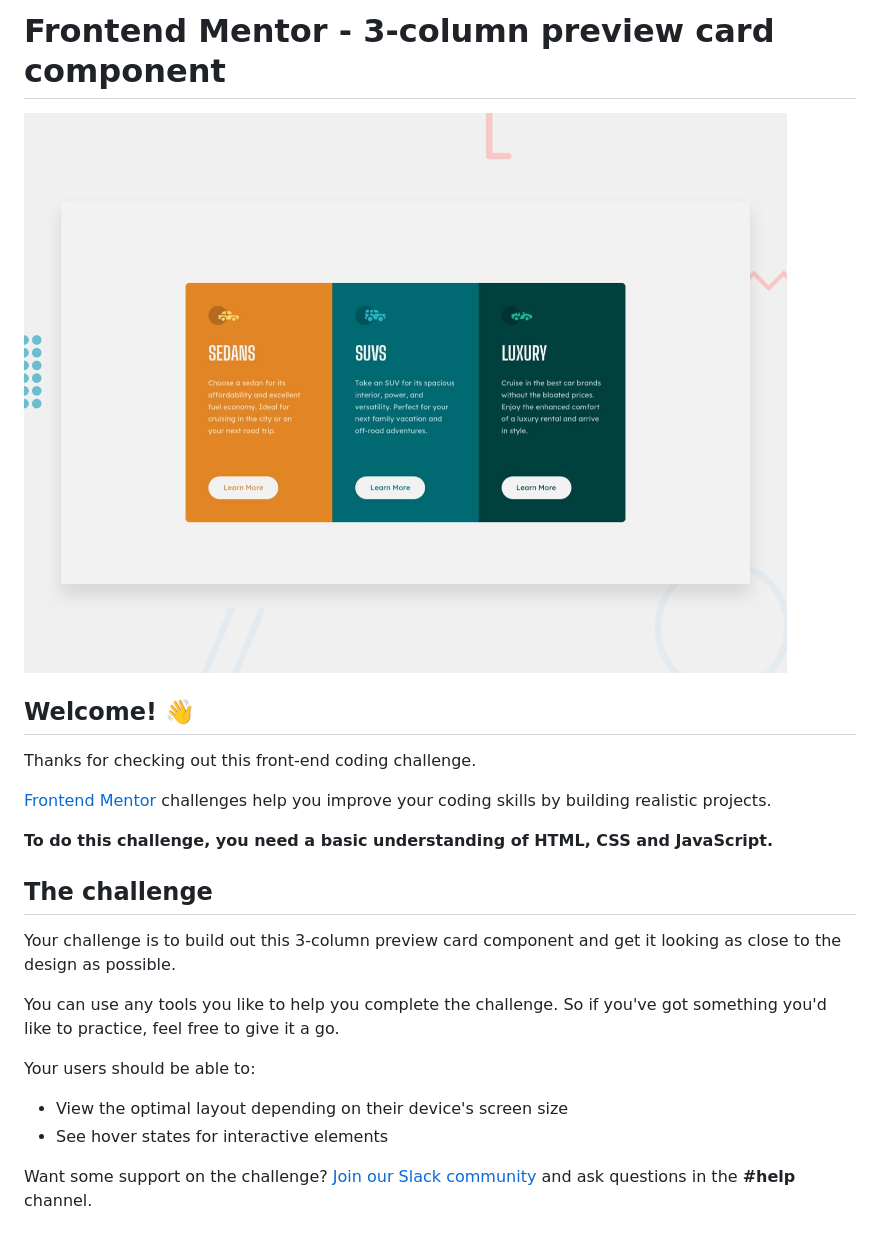
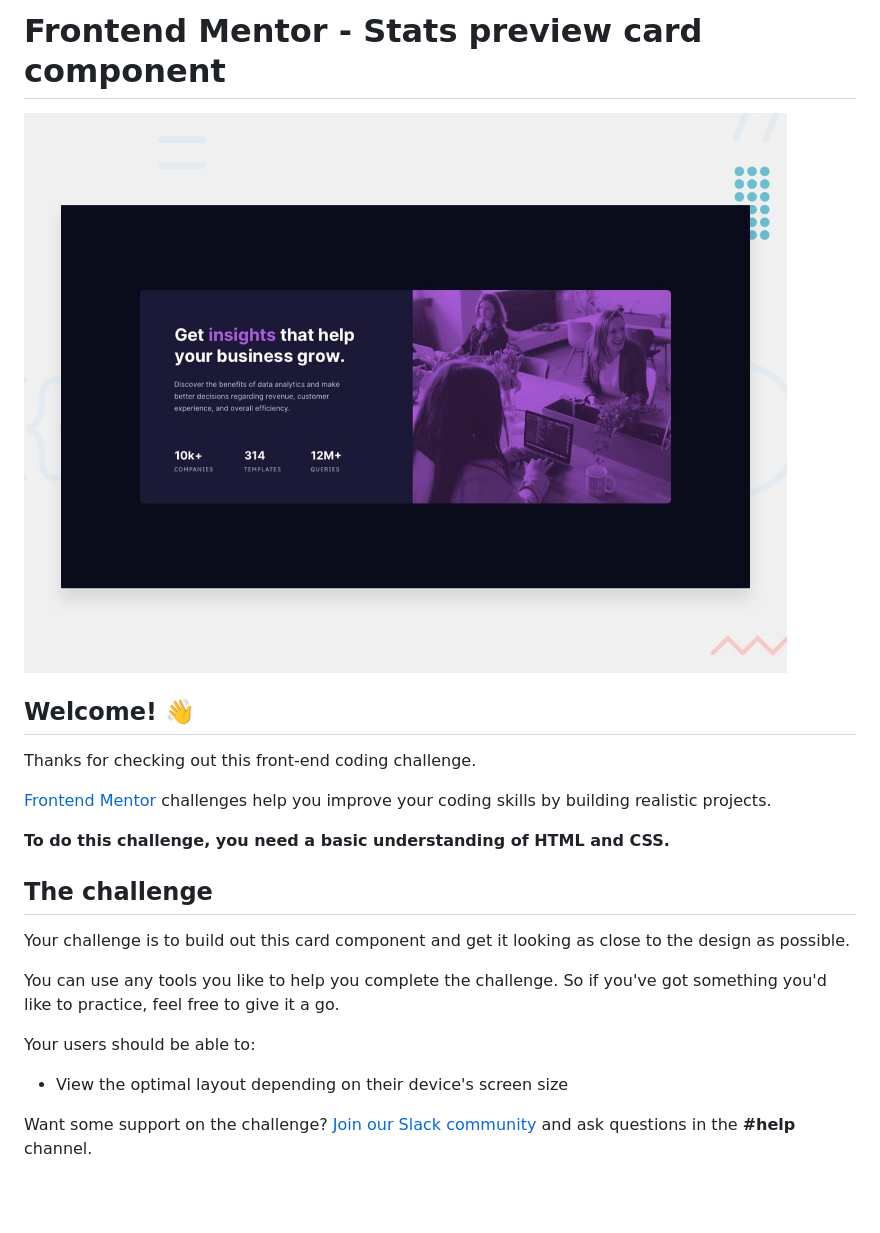
Before and after one commit to Kinglizzy/3-column-preview-card-component, a Markdown page: README.md, the part around the change printed below. Rendered like a GitHub page; pictures changed too: design/desktop-preview.jpg; blank space fills up the shorter version.

```diff
--- a/README.md
+++ b/README.md
@@ -1,2 +1,2 @@
-# Frontend Mentor - 3-column preview card component
+# Frontend Mentor - Stats preview card component
 
@@ -8,18 +8,17 @@ Thanks for checking out this front-end coding challenge.
 
 [Frontend Mentor](https://www.frontendmentor.io) challenges help you improve your coding skills by building realistic projects.
 
-**To do this challenge, you need a basic understanding of HTML, CSS and JavaScript.**
+**To do this challenge, you need a basic understanding of HTML and CSS.**
 
 ## The challenge
 
-Your challenge is to build out this 3-column preview card component and get it looking as close to the design as possible.
+Your challenge is to build out this card component and get it looking as close to the design as possible.
 
 You can use any tools you like to help you complete the challenge. So if you've got something you'd like to practice, feel free to give it a go.
 
 Your users should be able to:
 
 - View the optimal layout depending on their device's screen size
-- See hover states for interactive elements
 
 Want some support on the challenge? [Join our Slack community](https://www.frontendmentor.io/slack) and ask questions in the **#help** channel.
 
```
Also changed, not shown: other parts of README.md (+1 -1 lines), README-template.md (+2 -3 lines), style-guide.md (+9 -8 lines), design/desktop-design.jpg, design/mobile-design.jpg, images/image-header-desktop.jpg (added), images/image-header-mobile.jpg (added), 4 other files.
